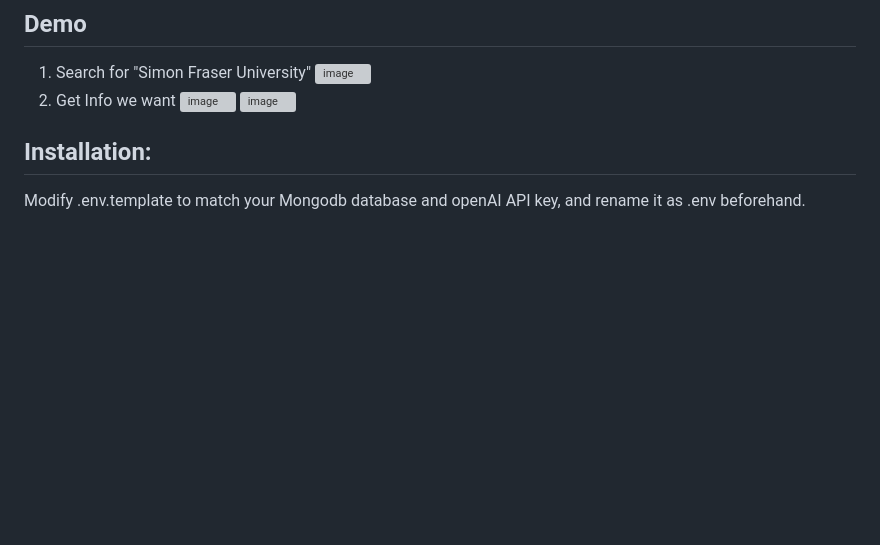
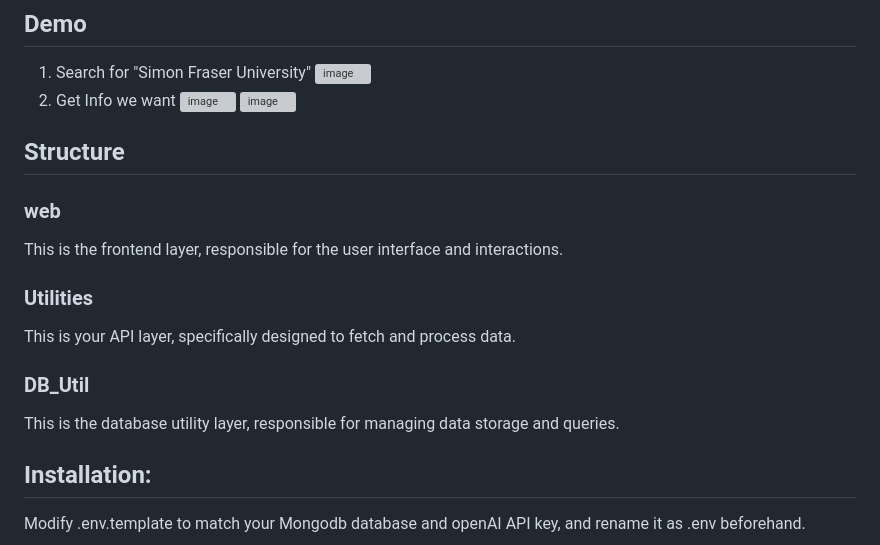
Before and after one commit to MapReduce01/OSINT-website, a Markdown page: README.md, the part around the change. Rendered like a GitHub page; blank space fills up the shorter version; grey boxes are pictures that could not be loaded.

```diff
--- a/README.md
+++ b/README.md
@@ -76,6 +76,13 @@ However, In recent years, the rapid development of large language models (LLMs),
 ![image](https://github.com/user-attachments/assets/92b36cad-6f0a-492c-a1a6-06367cd10c96)
 ![image](https://github.com/user-attachments/assets/39d286d2-161a-44d9-bfd5-879243890f2f)
 
+## Structure
+### web
+This is the frontend layer, responsible for the user interface and interactions.
+### Utilities
+This is your API layer, specifically designed to fetch and process data.
+### DB_Util
+This is the database utility layer, responsible for managing data storage and queries.
 
 ## Installation:
 
```
